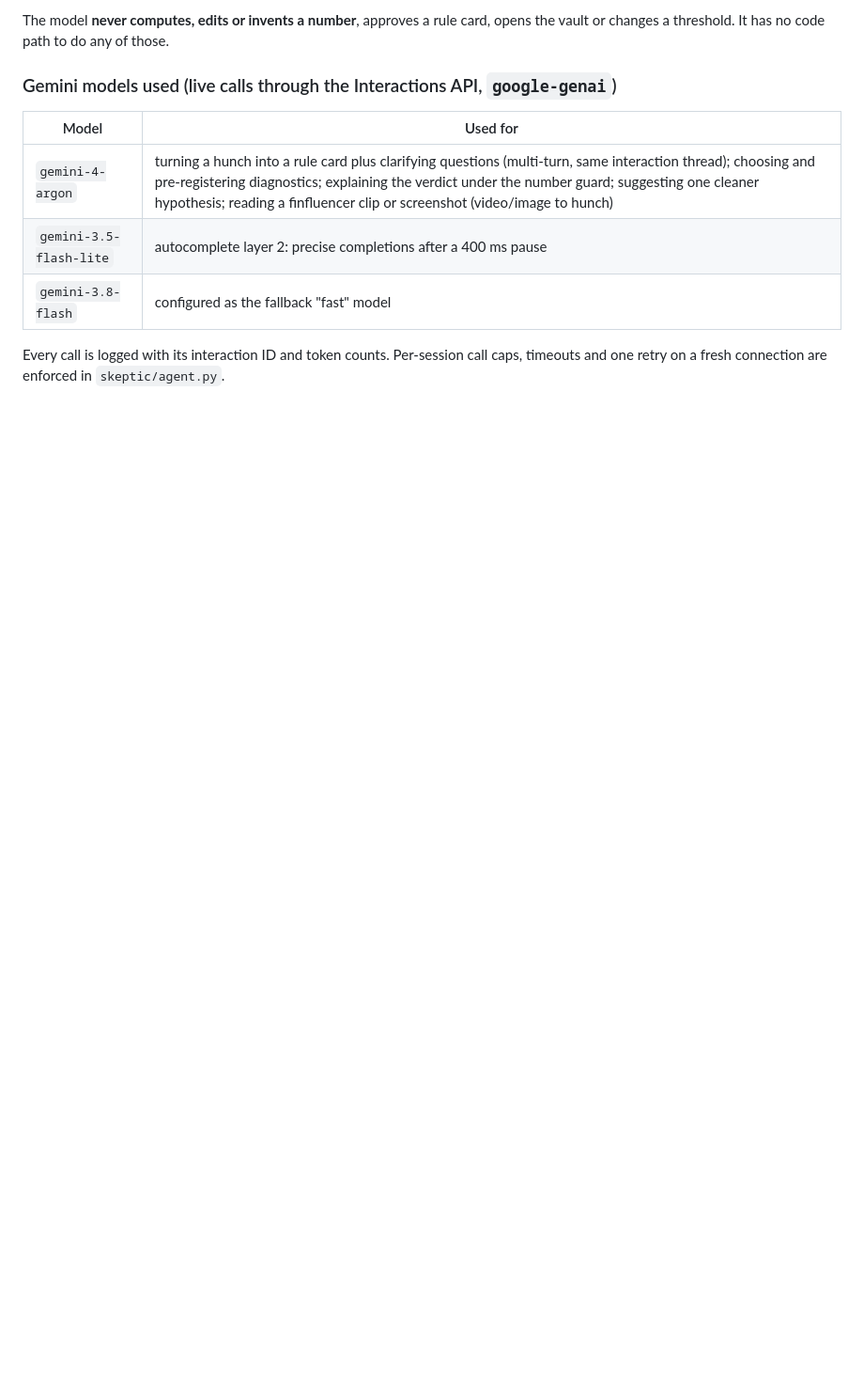
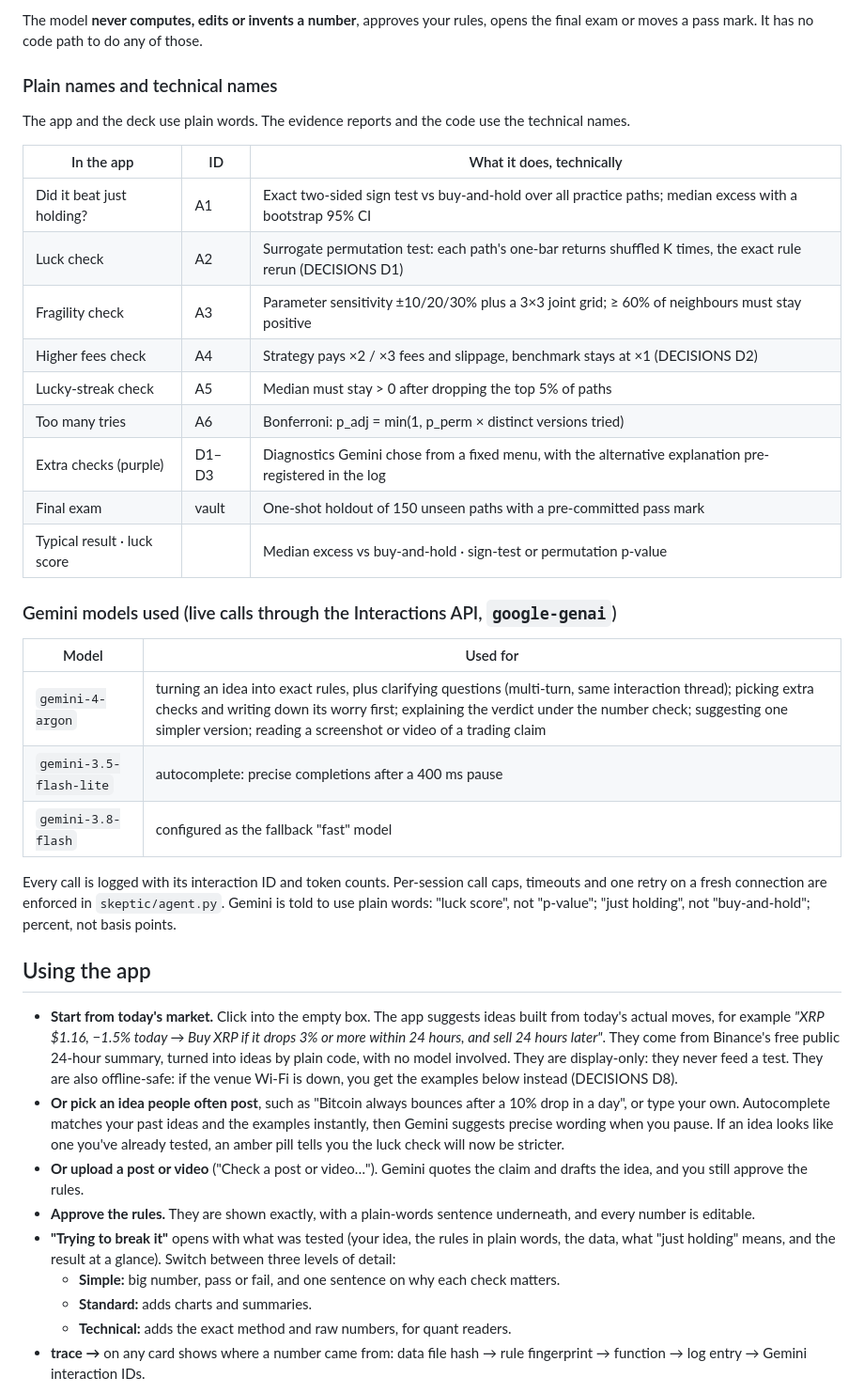
Before and after one commit to cevdetdinler/agentverse, a Markdown page: README.md, the part around one of its changes. Shown at 94% size. Drawn GitHub-style; blank space fills up the shorter version.

````diff
--- a/README.md
+++ b/README.md
@@ -31,13 +33,42 @@ UCL AgentVerse 2026 · Finance track · paper trading only: there is no broker,
 ```
 
-The model **never computes, edits or invents a number**, approves a rule card, opens the vault or changes a threshold. It has no code path to do any of those.
+The model **never computes, edits or invents a number**, approves your rules, opens the final exam or moves a pass mark. It has no code path to do any of those.
+
+### Plain names and technical names
+
+The app and the deck use plain words. The evidence reports and the code use the technical names.
+
+| In the app | ID | What it does, technically |
+|---|---|---|
+| Did it beat just holding? | A1 | Exact two-sided sign test vs buy-and-hold over all practice paths; median excess with a bootstrap 95% CI |
+| Luck check | A2 | Surrogate permutation test: each path's one-bar returns shuffled K times, the exact rule rerun (DECISIONS D1) |
+| Fragility check | A3 | Parameter sensitivity ±10/20/30% plus a 3×3 joint grid; ≥ 60% of neighbours must stay positive |
+| Higher fees check | A4 | Strategy pays ×2 / ×3 fees and slippage, benchmark stays at ×1 (DECISIONS D2) |
+| Lucky-streak check | A5 | Median must stay > 0 after dropping the top 5% of paths |
+| Too many tries | A6 | Bonferroni: p_adj = min(1, p_perm × distinct versions tried) |
+| Extra checks (purple) | D1–D3 | Diagnostics Gemini chose from a fixed menu, with the alternative explanation pre-registered in the log |
+| Final exam | vault | One-shot holdout of 150 unseen paths with a pre-committed pass mark |
+| Typical result · luck score | | Median excess vs buy-and-hold · sign-test or permutation p-value |
 
 ### Gemini models used (live calls through the Interactions API, `google-genai`)
 
 | Model | Used for |
 |---|---|
-| `gemini-4-argon` | turning a hunch into a rule card plus clarifying questions (multi-turn, same interaction thread); choosing and pre-registering diagnostics; explaining the verdict under the number guard; suggesting one cleaner hypothesis; reading a finfluencer clip or screenshot (video/image to hunch) |
-| `gemini-3.5-flash-lite` | autocomplete layer 2: precise completions after a 400 ms pause |
+| `gemini-4-argon` | turning an idea into exact rules, plus clarifying questions (multi-turn, same interaction thread); picking extra checks and writing down its worry first; explaining the verdict under the number check; suggesting one simpler version; reading a screenshot or video of a trading claim |
+| `gemini-3.5-flash-lite` | autocomplete: precise completions after a 400 ms pause |
 | `gemini-3.8-flash` | configured as the fallback "fast" model |
 
-Every call is logged with its interaction ID and token counts. Per-session call caps, timeouts and one retry on a fresh connection are enforced in `skeptic/agent.py`.
+Every call is logged with its interaction ID and token counts. Per-session call caps, timeouts and one retry on a fresh connection are enforced in `skeptic/agent.py`. Gemini is told to use plain words: "luck score", not "p-value"; "just holding", not "buy-and-hold"; percent, not basis points.
+
+## Using the app
+
+- **Start from today's market.** Click into the empty box. The app suggests ideas built from today's actual moves, for example *"XRP $1.16, −1.5% today → Buy XRP if it drops 3% or more within 24 hours, and sell 24 hours later"*. They come from Binance's free public 24-hour summary, turned into ideas by plain code, with no model involved. They are display-only: they never feed a test. They are also offline-safe: if the venue Wi-Fi is down, you get the examples below instead (DECISIONS D8).
+- **Or pick an idea people often post**, such as "Bitcoin always bounces after a 10% drop in a day", or type your own. Autocomplete matches your past ideas and the examples instantly, then Gemini suggests precise wording when you pause. If an idea looks like one you've already tested, an amber pill tells you the luck check will now be stricter.
+- **Or upload a post or video** ("Check a post or video…"). Gemini quotes the claim and drafts the idea, and you still approve the rules.
+- **Approve the rules.** They are shown exactly, with a plain-words sentence underneath, and every number is editable.
+- **"Trying to break it"** opens with what was tested (your idea, the rules in plain words, the data, what "just holding" means, and the result at a glance). Switch between three levels of detail:
+  - **Simple:** big number, pass or fail, and one sentence on why each check matters.
+  - **Standard:** adds charts and summaries.
+  - **Technical:** adds the exact method and raw numbers, for quant readers.
+- **trace →** on any card shows where a number came from: data file hash → rule fingerprint → function → log entry → Gemini interaction IDs.
+
````
Also changed, not shown: other parts of README.md (+48 -40 lines), docs/DECISIONS.md (+14 -0 lines), docs/img/checks.png (added), docs/img/checks_technical.png (added), docs/img/today_ideas.png (added), 6 other files.
